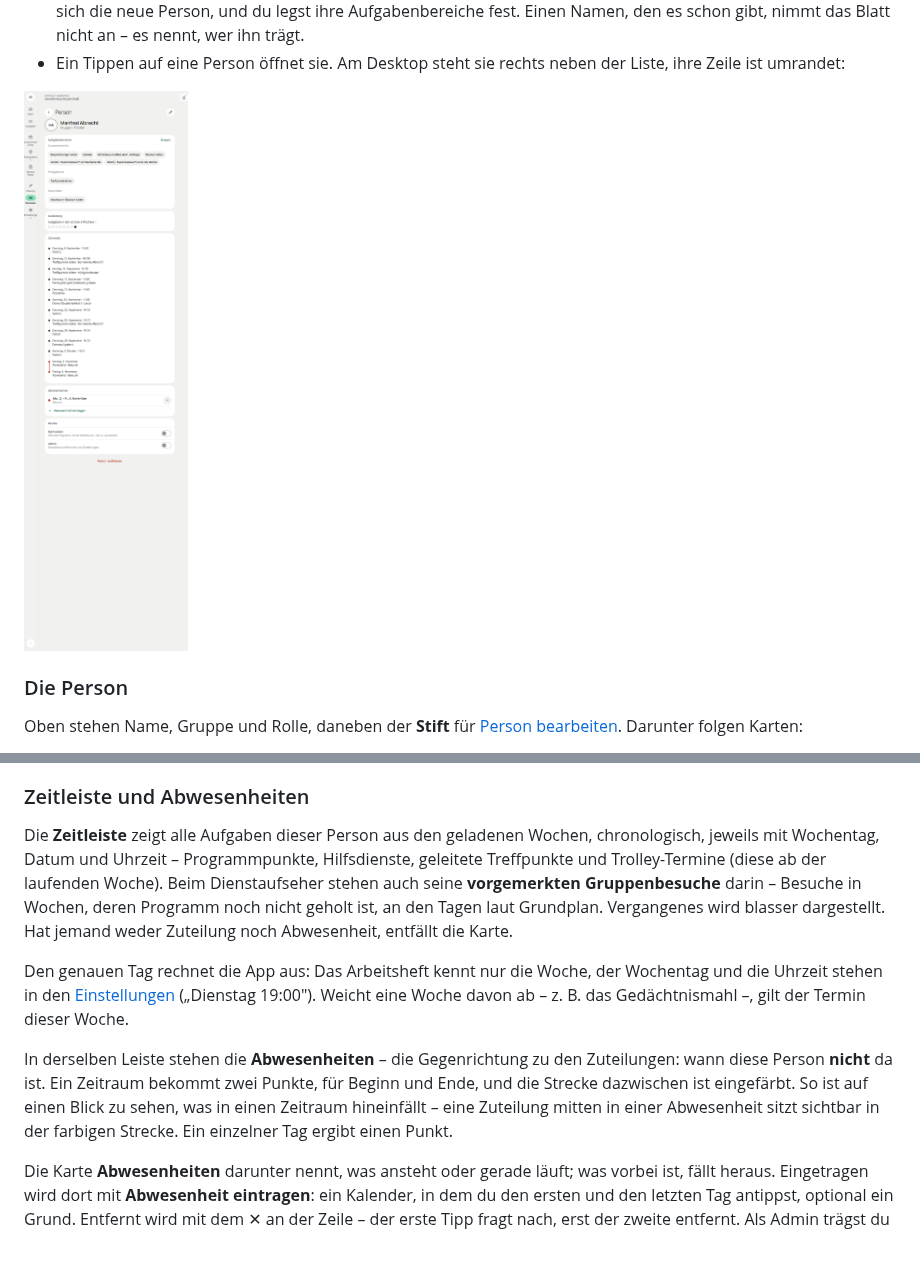
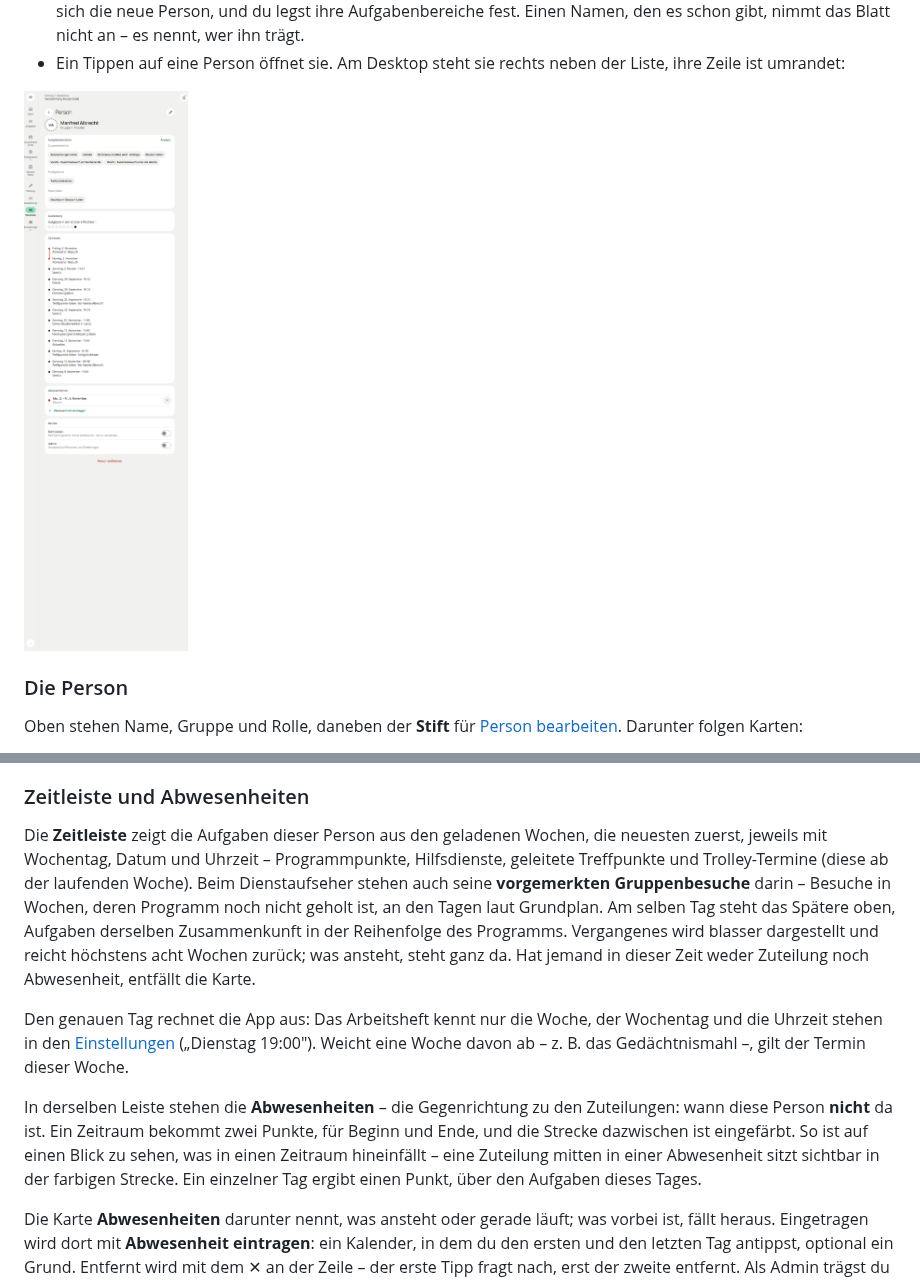
Before and after one commit to doubrawa/jw-congregation-planner, a Markdown page: docs/user-guide/planer.md, 2 parts joined by grey strips. Drawn GitHub-style; pictures changed too: docs/user-guide/screenshots/planer-person-detail.png; blank space fills up the shorter version.

```diff
--- a/docs/user-guide/planer.md
+++ b/docs/user-guide/planer.md
@@ -1171,13 +1171,16 @@ es steht dann unter **Konten ohne Person**.
 
 ### Zeitleiste und Abwesenheiten
 
-Die **Zeitleiste** zeigt alle Aufgaben dieser Person aus den geladenen Wochen,
-chronologisch, jeweils mit Wochentag, Datum und Uhrzeit – Programmpunkte,
+Die **Zeitleiste** zeigt die Aufgaben dieser Person aus den geladenen Wochen,
+die neuesten zuerst, jeweils mit Wochentag, Datum und Uhrzeit – Programmpunkte,
 Hilfsdienste, geleitete Treffpunkte und Trolley-Termine (diese ab der
 laufenden Woche). Beim Dienstaufseher stehen auch seine **vorgemerkten
 Gruppenbesuche** darin – Besuche in Wochen, deren Programm noch nicht geholt ist, an
-den Tagen laut Grundplan. Vergangenes wird blasser dargestellt. Hat jemand
-weder Zuteilung noch Abwesenheit, entfällt die Karte.
+den Tagen laut Grundplan. Am selben Tag steht das Spätere oben, Aufgaben
+derselben Zusammenkunft in der Reihenfolge des Programms. Vergangenes wird
+blasser dargestellt und reicht höchstens acht Wochen zurück; was ansteht,
+steht ganz da. Hat jemand in dieser Zeit weder Zuteilung noch Abwesenheit,
+entfällt die Karte.
 
 Den genauen Tag rechnet die App aus: Das Arbeitsheft kennt nur die Woche, der
 Wochentag und die Uhrzeit stehen in den [Einstellungen](#7-einstellungen)
@@ -1189,7 +1192,7 @@ Zuteilungen: wann diese Person **nicht** da ist. Ein Zeitraum bekommt zwei
 Punkte, für Beginn und Ende, und die Strecke dazwischen ist eingefärbt. So ist
 auf einen Blick zu sehen, was in einen Zeitraum hineinfällt – eine Zuteilung
 mitten in einer Abwesenheit sitzt sichtbar in der farbigen Strecke. Ein
-einzelner Tag ergibt einen Punkt.
+einzelner Tag ergibt einen Punkt, über den Aufgaben dieses Tages.
 
 Die Karte **Abwesenheiten** darunter nennt, was ansteht oder gerade läuft; was
 vorbei ist, fällt heraus. Eingetragen wird dort mit **Abwesenheit eintragen**:
```
Also changed, not shown: docs/analyse/funktionsuebersicht.md (+1 -1 lines), 7 other files.
